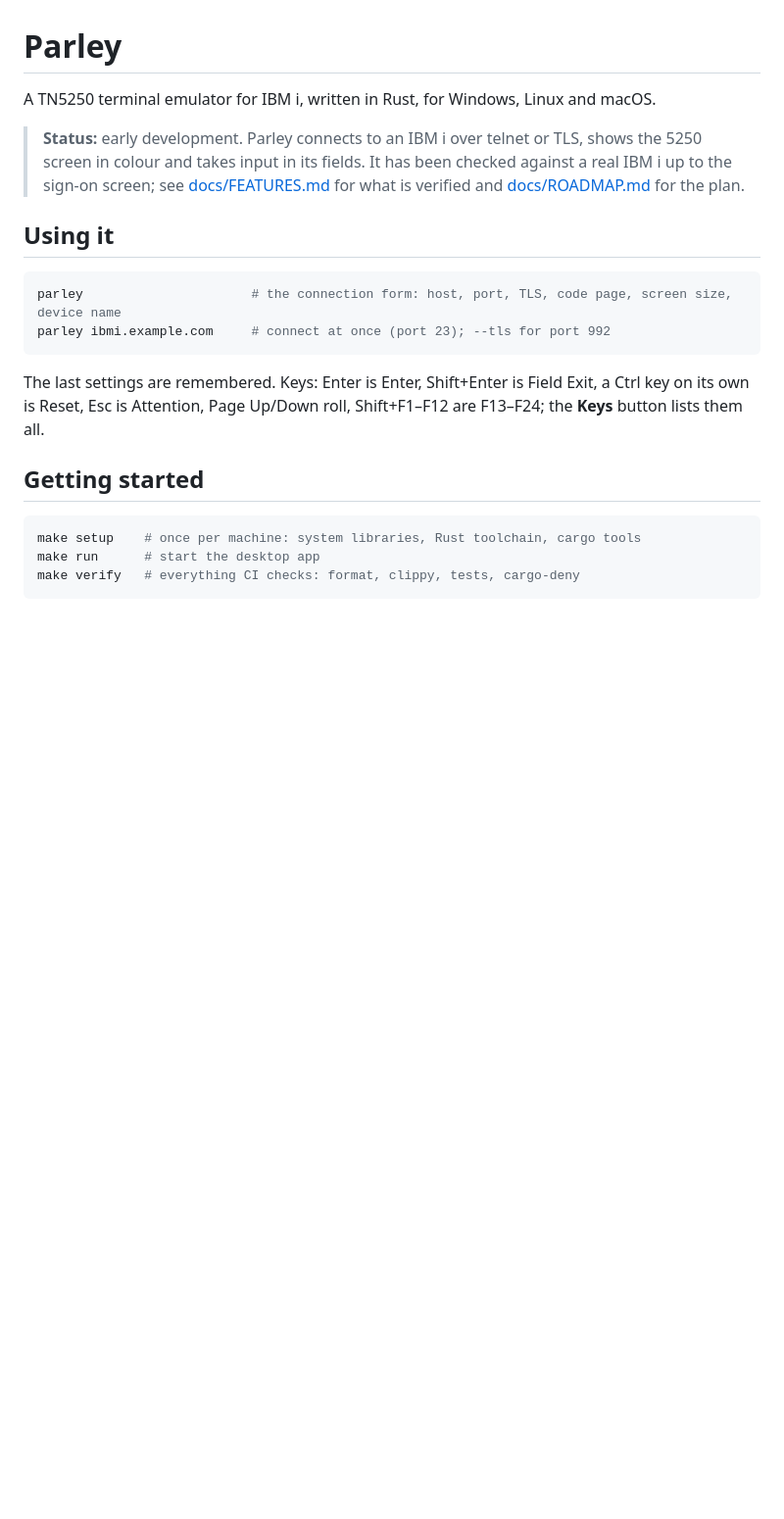
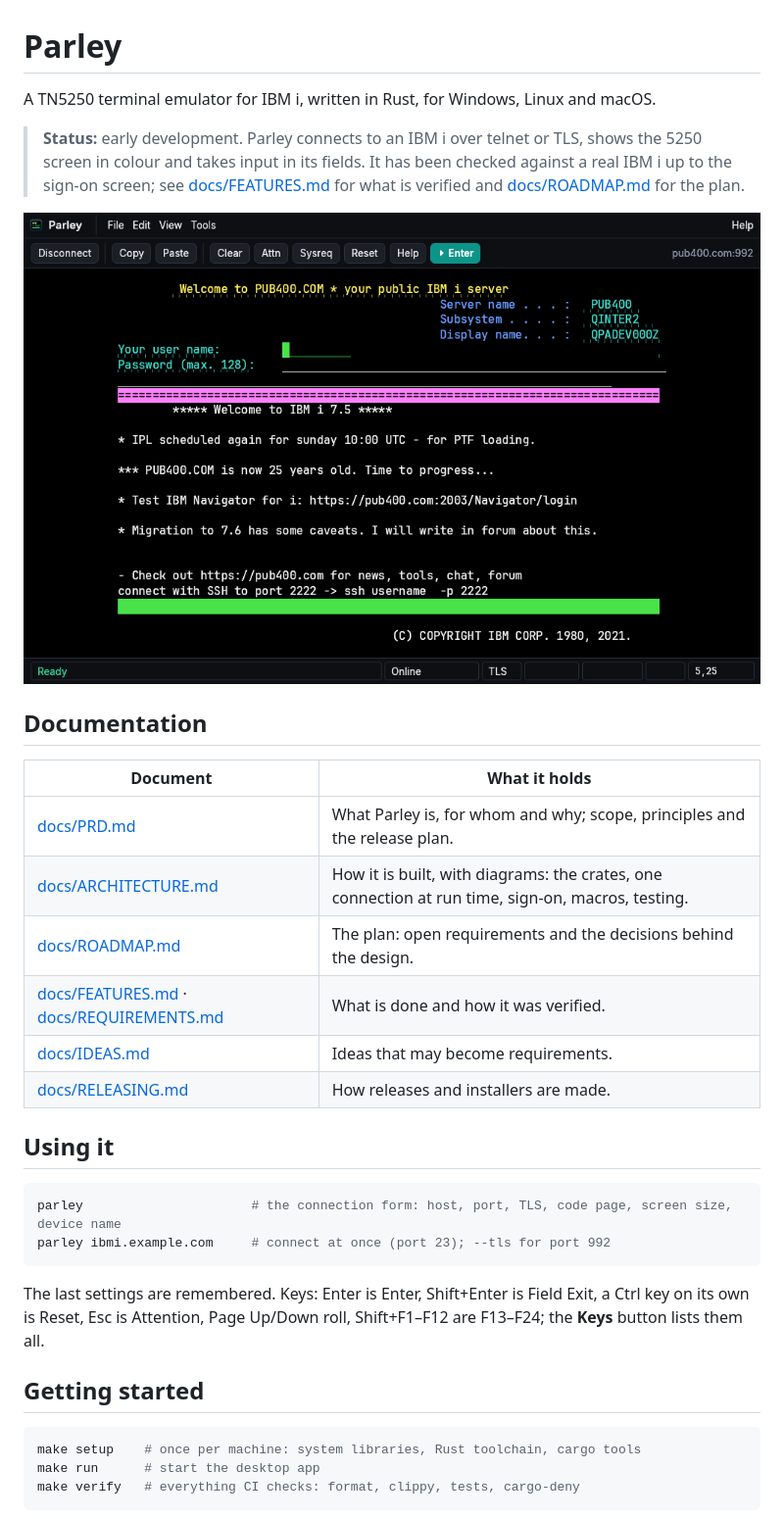
Before and after one commit to sorensenNiels/parley, a Markdown page: README.md, the part around the change. Shown at 98% size. Drawn GitHub-style; pictures changed too: docs/images/sign-on-pub400.png (added); blank space fills up the shorter version.

```diff
--- a/README.md
+++ b/README.md
@@ -5,6 +5,19 @@ A TN5250 terminal emulator for IBM i, written in Rust, for Windows, Linux and ma
 > **Status:** early development. Parley connects to an IBM i over telnet or TLS, shows the 5250 screen in colour and
 > takes input in its fields. It has been checked against a real IBM i up to the sign-on screen; see
 > [docs/FEATURES.md](docs/FEATURES.md) for what is verified and [docs/ROADMAP.md](docs/ROADMAP.md) for the plan.
+
+![Parley connected to PUB400.COM, showing the IBM i sign-on screen](docs/images/sign-on-pub400.png)
+
+## Documentation
+
+| Document | What it holds |
+|---|---|
+| [docs/PRD.md](docs/PRD.md) | What Parley is, for whom and why; scope, principles and the release plan. |
+| [docs/ARCHITECTURE.md](docs/ARCHITECTURE.md) | How it is built, with diagrams: the crates, one connection at run time, sign-on, macros, testing. |
+| [docs/ROADMAP.md](docs/ROADMAP.md) | The plan: open requirements and the decisions behind the design. |
+| [docs/FEATURES.md](docs/FEATURES.md) · [docs/REQUIREMENTS.md](docs/REQUIREMENTS.md) | What is done and how it was verified. |
+| [docs/IDEAS.md](docs/IDEAS.md) | Ideas that may become requirements. |
+| [docs/RELEASING.md](docs/RELEASING.md) | How releases and installers are made. |
 
 ## Using it
 
```
Also changed, not shown: CLAUDE.md (+1 -0 lines), docs/ARCHITECTURE.md (added, +77 -0 lines), docs/PRD.md (added, +153 -0 lines), docs/images/start-screen.png (added), 3 other files.
